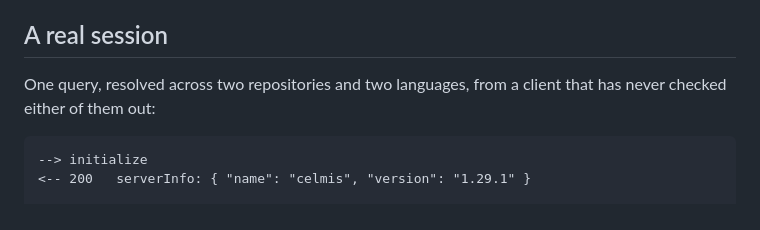
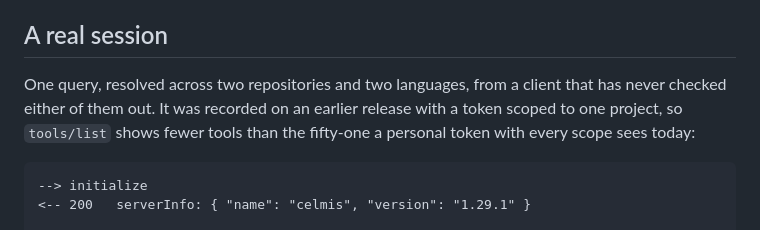
Before and after one commit to Celmis-labs/Celmis-labs.github.io, a Markdown page: content/mcp.md, the part around the change. GitHub-like rendering.

Commit message:
MCP page: keep the 18-tools note in its markdown source, so the rebuild does not drop it
Co-Authored-By: Claude Opus 5.5 <noreply@anthropic.com>

````diff
--- a/content/mcp.md
+++ b/content/mcp.md
@@ -51,7 +51,9 @@ rather than for the convenience.
 ## A real session
 
 One query, resolved across two repositories and two languages, from a client that has
-never checked either of them out:
+never checked either of them out. It was recorded on an earlier release with a
+token scoped to one project, so `tools/list` shows fewer tools than the fifty-one a
+personal token with every scope sees today:
 
 ```
 --> initialize
````
